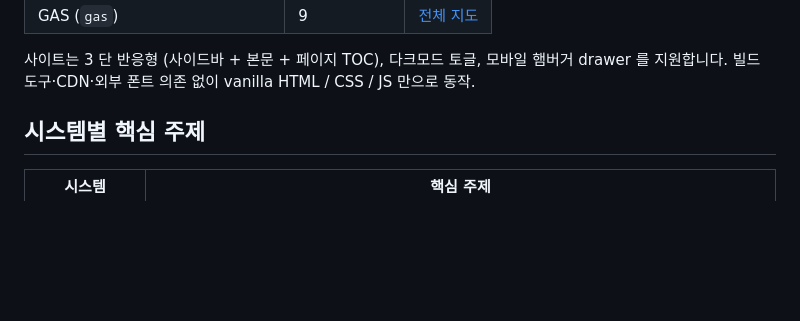
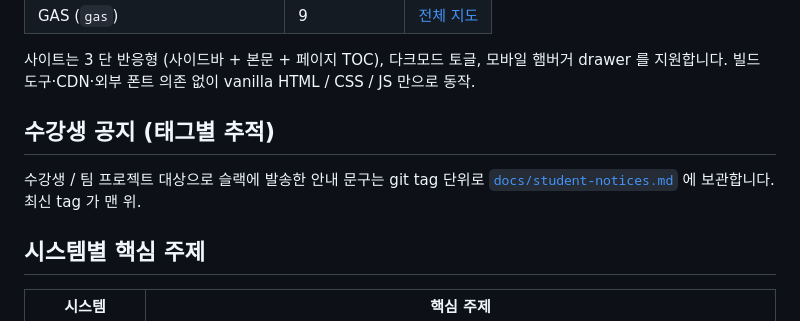
Before and after one commit to bong9tutor/docs-LyraStarterGame, a Markdown page: README.md, the part around the change. Rendered like a GitHub page; blank space fills up the shorter version.

```diff
--- a/README.md
+++ b/README.md
@@ -18,6 +18,10 @@ Epic Games 의 **LyraStarterGame** (Unreal Engine 5.7 공식 샘플) 코드와
 | GAS (`gas`) | 9 | [전체 지도](https://bong9tutor.github.io/docs-LyraStarterGame/html/pages/lyra-gas-overview.html) |
 
 사이트는 3 단 반응형 (사이드바 + 본문 + 페이지 TOC), 다크모드 토글, 모바일 햄버거 drawer 를 지원합니다. 빌드 도구·CDN·외부 폰트 의존 없이 vanilla HTML / CSS / JS 만으로 동작.
+
+## 수강생 공지 (태그별 추적)
+
+수강생 / 팀 프로젝트 대상으로 슬랙에 발송한 안내 문구는 git tag 단위로 [`docs/student-notices.md`](docs/student-notices.md) 에 보관합니다. 최신 tag 가 맨 위.
 
 ## 시스템별 핵심 주제
 
```
Also changed, not shown: docs/student-notices.md (added, +42 -0 lines).
